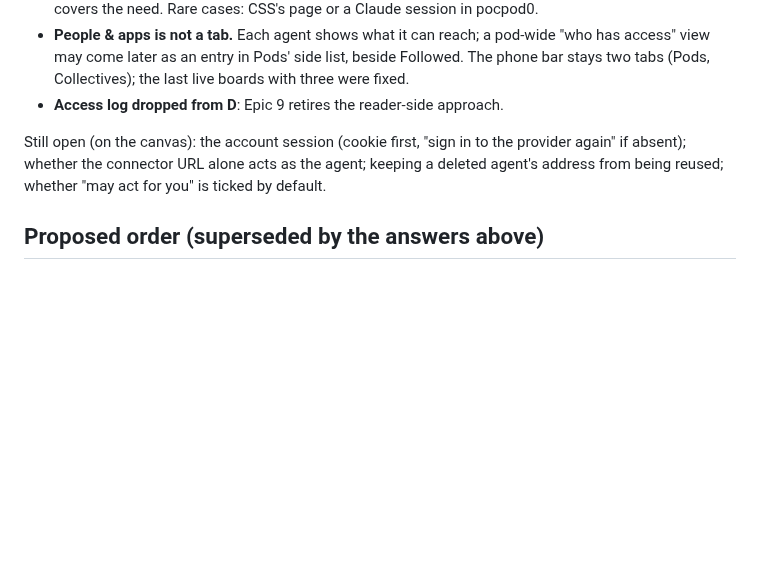
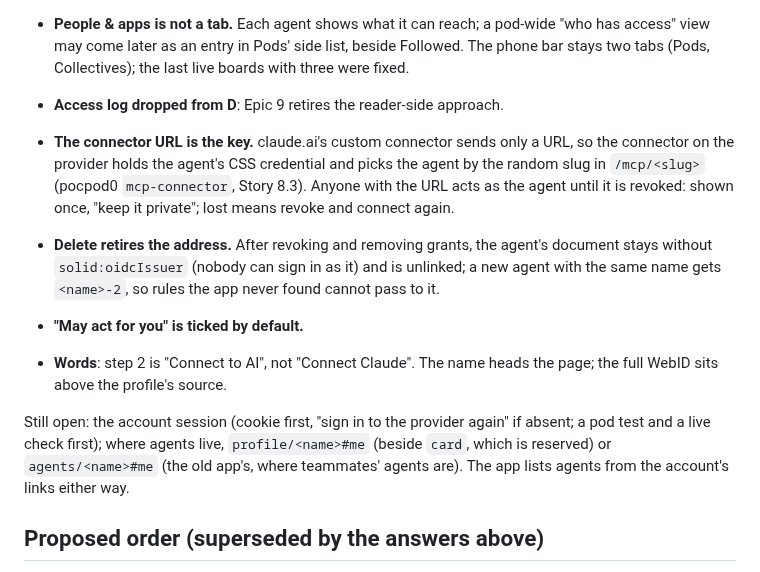
Before and after one commit to nicolasdb/solid-backoffice, a Markdown page: docs/layout-brief-d.md, the part around the change. Drawn GitHub-style; blank space fills up the shorter version.

Commit message:
Docs: D answers - the connector URL is the key, delete retires the address
Co-Authored-By: Claude Opus 5.5 <noreply@anthropic.com>

```diff
--- a/docs/layout-brief-d.md
+++ b/docs/layout-brief-d.md
@@ -205,10 +205,25 @@ Page "You · agents (D, first draft)":
   Collectives); the last live boards with three were fixed.
 - **Access log dropped from D**: Epic 9 retires the reader-side approach.
 
-Still open (on the canvas): the account session (cookie first, "sign in
-to the provider again" if absent); whether the connector URL alone acts
-as the agent; keeping a deleted agent's address from being reused;
-whether "may act for you" is ticked by default.
+- **The connector URL is the key.** claude.ai's custom connector sends
+  only a URL, so the connector on the provider holds the agent's CSS
+  credential and picks the agent by the random slug in `/mcp/<slug>`
+  (pocpod0 `mcp-connector`, Story 8.3). Anyone with the URL acts as the
+  agent until it is revoked: shown once, "keep it private"; lost means
+  revoke and connect again.
+- **Delete retires the address.** After revoking and removing grants,
+  the agent's document stays without `solid:oidcIssuer` (nobody can sign
+  in as it) and is unlinked; a new agent with the same name gets
+  `<name>-2`, so rules the app never found cannot pass to it.
+- **"May act for you" is ticked by default.**
+- **Words**: step 2 is "Connect to AI", not "Connect Claude". The name
+  heads the page; the full WebID sits above the profile's source.
+
+Still open: the account session (cookie first, "sign in to the provider
+again" if absent; a pod test and a live check first); where agents live,
+`profile/<name>#me` (beside `card`, which is reserved) or
+`agents/<name>#me` (the old app's, where teammates' agents are). The app
+lists agents from the account's links either way.
 
 ## Proposed order (superseded by the answers above)
 
```
